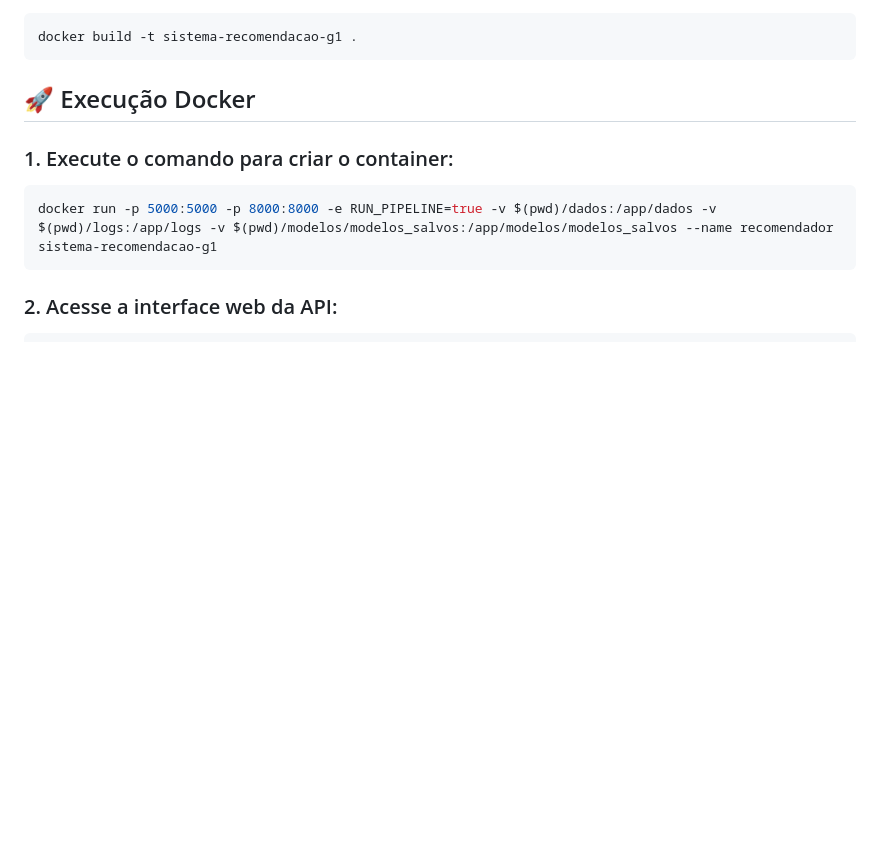
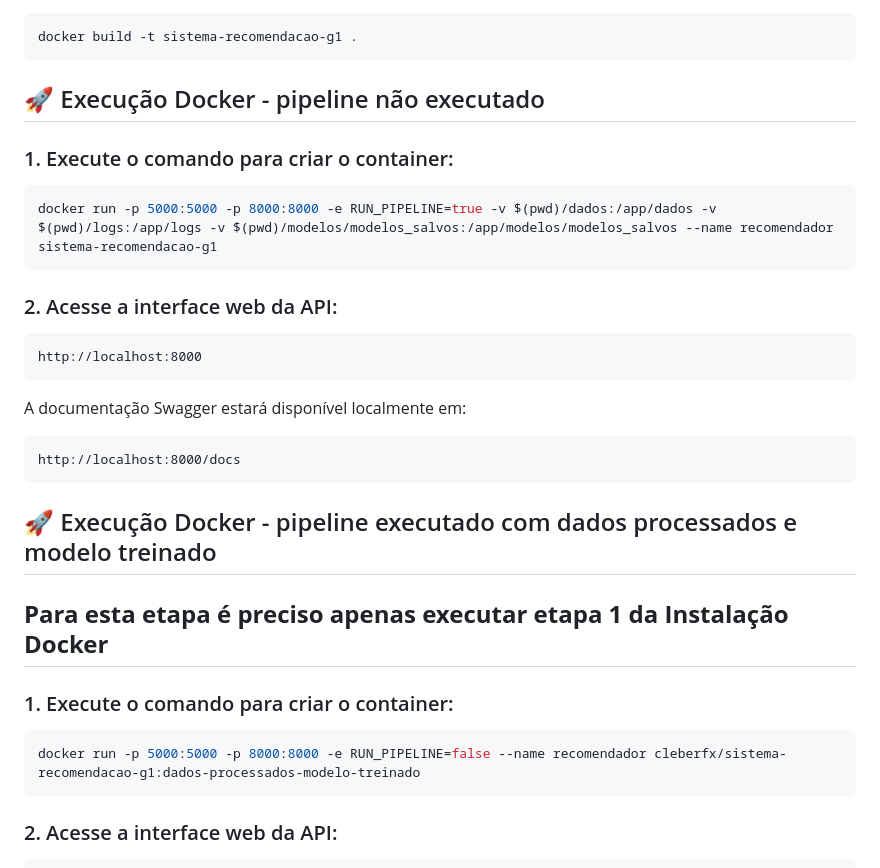
Before and after one commit to cleberdevs/sistema-recomendacao-noticias-g1, a Markdown page: README.md, the part around the change. Rendered like a GitHub page; blank space fills up the shorter version.

Commit message:
alt readme

````diff
--- a/README.md
+++ b/README.md
@@ -145,12 +145,31 @@ dados/
 docker build -t sistema-recomendacao-g1 .
 ```
 
-## 🚀 Execução Docker
+## 🚀 Execução Docker - pipeline não executado
 
 ### 1. Execute o comando para criar o container:
 ```bash
 docker run -p 5000:5000 -p 8000:8000 -e RUN_PIPELINE=true -v $(pwd)/dados:/app/dados -v $(pwd)/logs:/app/logs -v $(pwd)/modelos/modelos_salvos:/app/modelos/modelos_salvos --name recomendador sistema-recomendacao-g1
 ```
+### 2. Acesse a interface web da API:
+```
+http://localhost:8000
+```
+
+A documentação Swagger estará disponível localmente em:
+```
+http://localhost:8000/docs
+```
+
+## 🚀 Execução Docker - pipeline executado com dados processados e modelo treinado
+
+##  **Para esta etapa é preciso apenas executar etapa 1 da Instalação Docker**
+
+### 1. Execute o comando para criar o container:
+```bash
+docker run -p 5000:5000 -p 8000:8000 -e RUN_PIPELINE=false --name recomendador cleberfx/sistema-recomendacao-g1:dados-processados-modelo-treinado
+```
+
 ### 2. Acesse a interface web da API:
 ```
 http://localhost:8000
````
